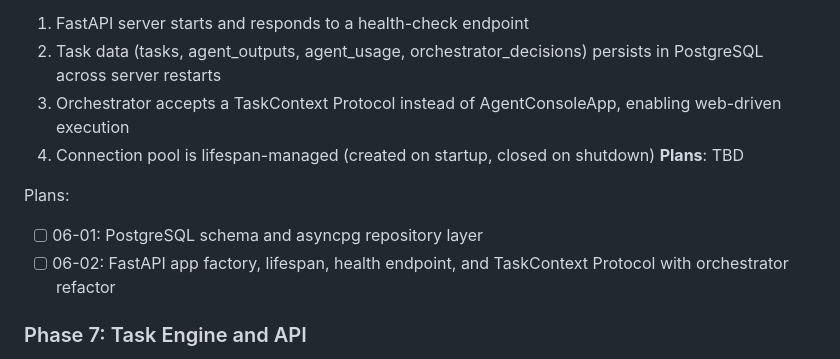
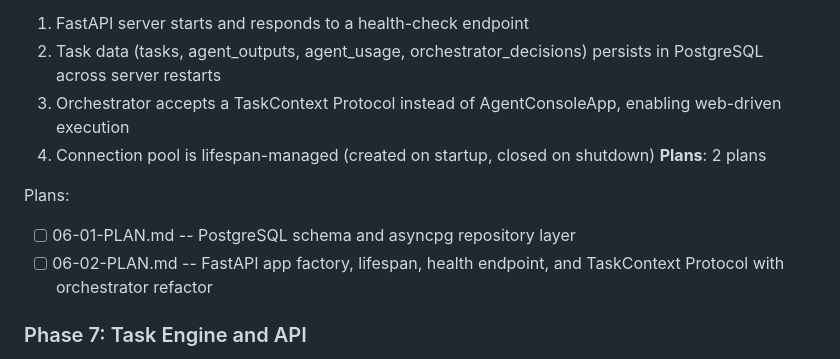
Before and after one commit to marcovilla92/ai-agent-console, a Markdown page: .planning/ROADMAP.md, the part around the change. GitHub-like rendering.

Commit message:
docs(06): create phase plan

```diff
--- a/.planning/ROADMAP.md
+++ b/.planning/ROADMAP.md
@@ -40,11 +40,11 @@ Full details: `.planning/milestones/v1.0-ROADMAP.md`
   2. Task data (tasks, agent_outputs, agent_usage, orchestrator_decisions) persists in PostgreSQL across server restarts
   3. Orchestrator accepts a TaskContext Protocol instead of AgentConsoleApp, enabling web-driven execution
   4. Connection pool is lifespan-managed (created on startup, closed on shutdown)
-**Plans**: TBD
+**Plans**: 2 plans
 
 Plans:
-- [ ] 06-01: PostgreSQL schema and asyncpg repository layer
-- [ ] 06-02: FastAPI app factory, lifespan, health endpoint, and TaskContext Protocol with orchestrator refactor
+- [ ] 06-01-PLAN.md -- PostgreSQL schema and asyncpg repository layer
+- [ ] 06-02-PLAN.md -- FastAPI app factory, lifespan, health endpoint, and TaskContext Protocol with orchestrator refactor
 
 ### Phase 7: Task Engine and API
 **Goal**: Users can create, list, cancel, and run tasks through authenticated REST endpoints with up to 2 tasks running concurrently
```
Also changed, not shown: 2 other files.
